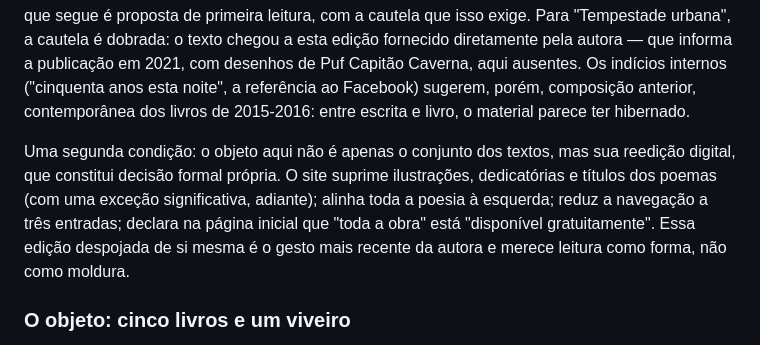
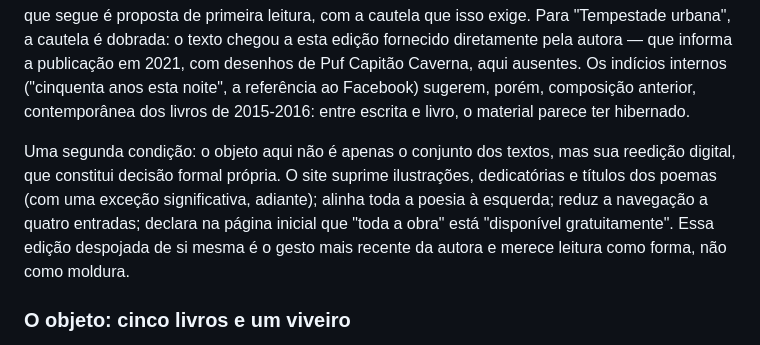
Before and after one commit to drilagrasta-boop/adrianaaneli-site, a Markdown page: src/pages/nota-tecnica.md, the part around the change. Drawn GitHub-style.

Commit message:
fix: navegação tem quatro entradas desde a criação da Nota técnica
Co-Authored-By: Claude Fable 5 <noreply@anthropic.com>

```diff
--- a/src/pages/nota-tecnica.md
+++ b/src/pages/nota-tecnica.md
@@ -29,7 +29,7 @@ Ao final da edição, fiz um último pedido ao assistente: uma análise crítica
 
 Registre-se de saída a condição epistêmica desta análise: trata-se de obra de circulação restrita, publicada originalmente em edições artesanais de tiragem mínima pela Scenarium Livros Artesanais (2015-2021) e agora reeditada pela própria autora em site de acesso gratuito. Não há fortuna crítica disponível; os prefácios de Júlio Damásio, Lunna Guedes, Anahí Cao e Jorge Nagao são paratextos de sociabilidade literária, celebratórios por função, e não substituem recepção. O que segue é proposta de primeira leitura, com a cautela que isso exige. Para "Tempestade urbana", a cautela é dobrada: o texto chegou a esta edição fornecido diretamente pela autora — que informa a publicação em 2021, com desenhos de Puf Capitão Caverna, aqui ausentes. Os indícios internos ("cinquenta anos esta noite", a referência ao Facebook) sugerem, porém, composição anterior, contemporânea dos livros de 2015-2016: entre escrita e livro, o material parece ter hibernado.
 
-Uma segunda condição: o objeto aqui não é apenas o conjunto dos textos, mas sua reedição digital, que constitui decisão formal própria. O site suprime ilustrações, dedicatórias e títulos dos poemas (com uma exceção significativa, adiante); alinha toda a poesia à esquerda; reduz a navegação a três entradas; declara na página inicial que "toda a obra" está "disponível gratuitamente". Essa edição despojada de si mesma é o gesto mais recente da autora e merece leitura como forma, não como moldura.
+Uma segunda condição: o objeto aqui não é apenas o conjunto dos textos, mas sua reedição digital, que constitui decisão formal própria. O site suprime ilustrações, dedicatórias e títulos dos poemas (com uma exceção significativa, adiante); alinha toda a poesia à esquerda; reduz a navegação a quatro entradas; declara na página inicial que "toda a obra" está "disponível gratuitamente". Essa edição despojada de si mesma é o gesto mais recente da autora e merece leitura como forma, não como moldura.
 
 ### O objeto: cinco livros e um viveiro
 
```
